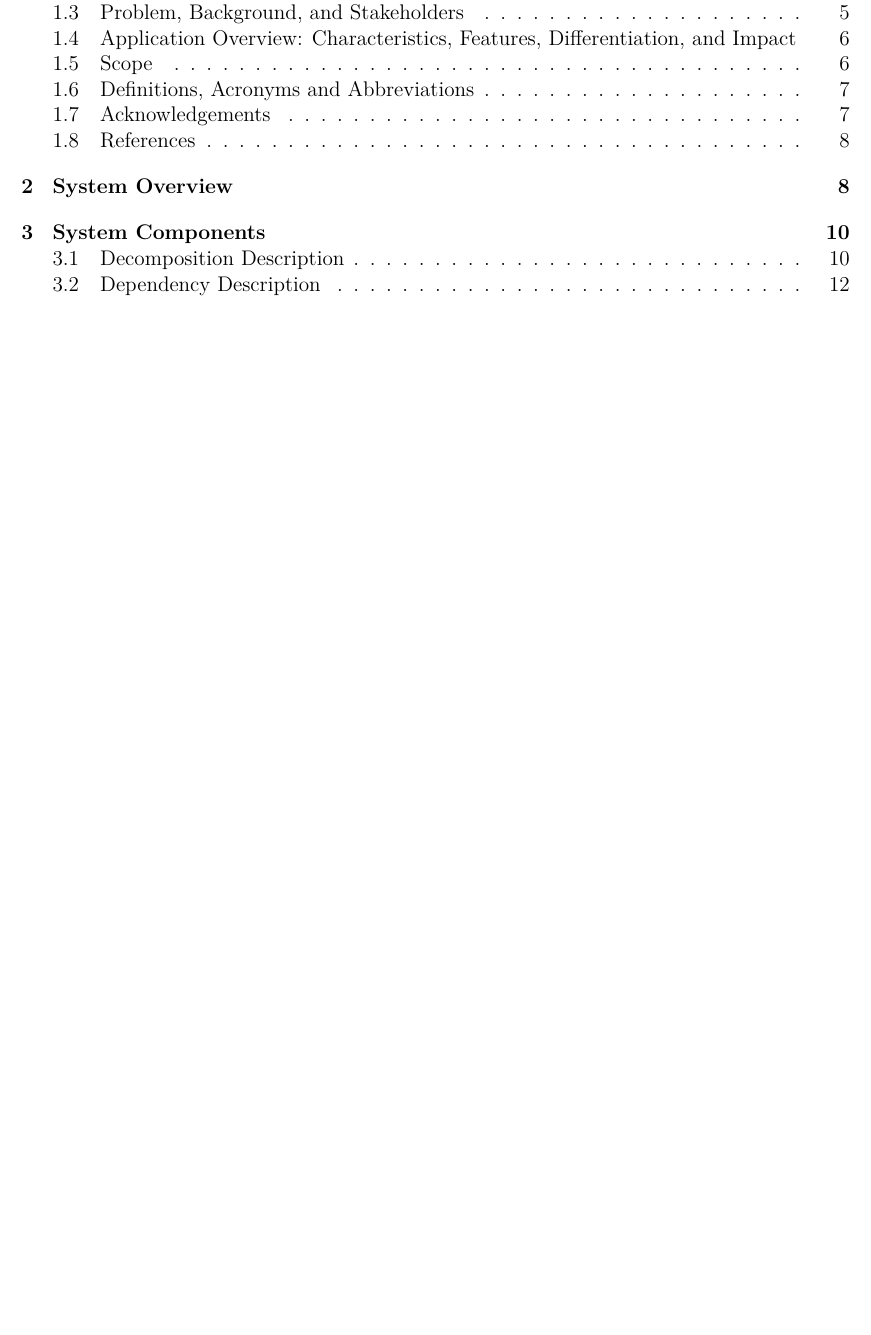
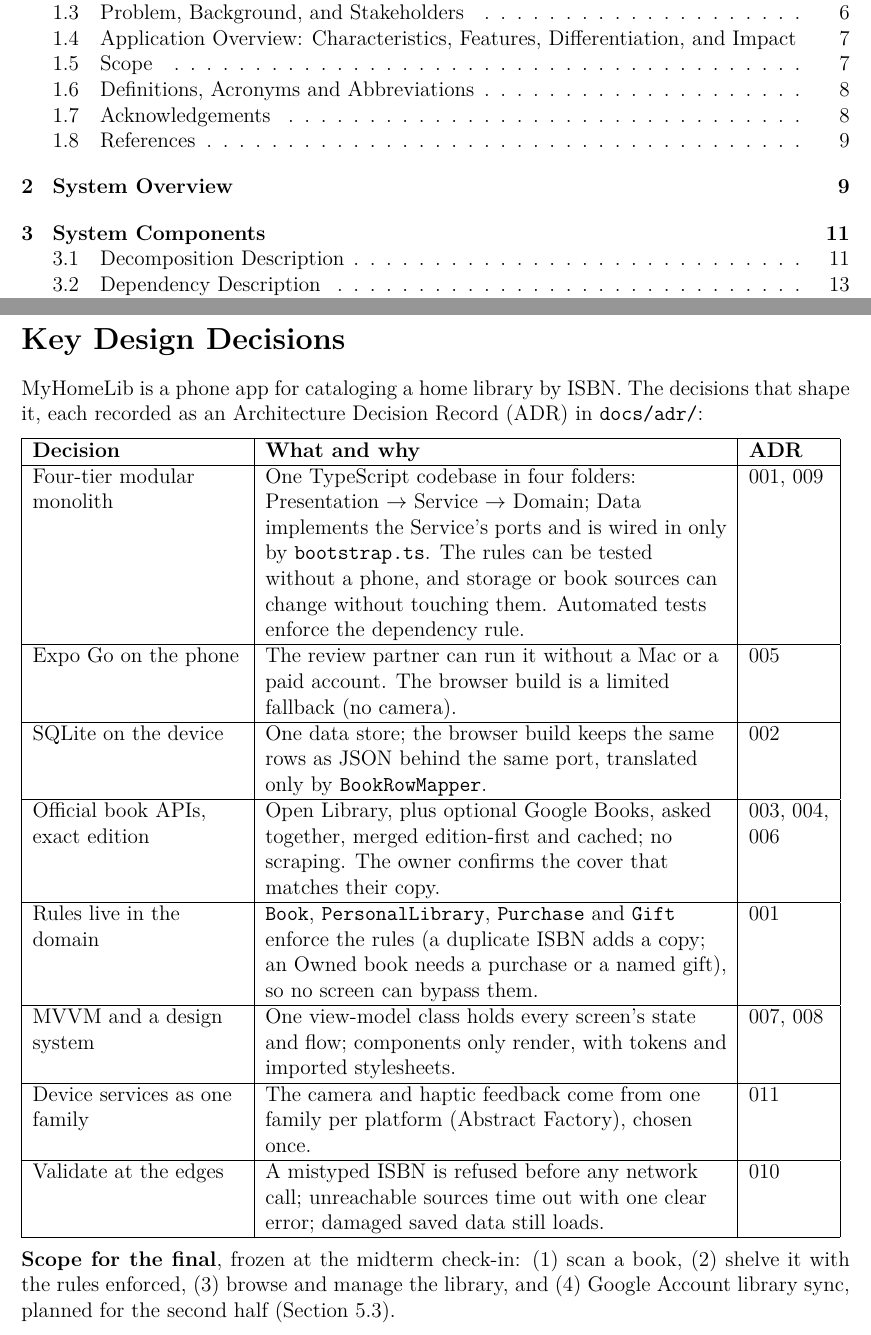
Before and after one commit to ghechavarria/cen5064-project-hechavarria, a LaTeX document (docs/design/DesignDocument_Hechavarria.tex): part of page 3 of 63 before the commit and two parts of pages 3 and 5 of 64 after it, the two joined at a grey line, cut so that both start at the same text, the shorter picture padded with empty space. Compiled offline with pdfLaTeX.

Commit message:
Design doc: lead with a one-page Key Design Decisions section
Dr. Bahreini's advice: lead with the decisions. Right after the contents, one table gives the architecture choice and each main decision with its ADR number, followed by the four core features of the frozen scope.

Refs #18

Co-Authored-By: Claude Opus 5.5 <noreply@anthropic.com>

```diff
--- a/docs/design/DesignDocument_Hechavarria.tex
+++ b/docs/design/DesignDocument_Hechavarria.tex
@@ -139,6 +139,40 @@ October 10, 2026
 
 \newpage
 
+\section*{Key Design Decisions}
+\addcontentsline{toc}{section}{Key Design Decisions}
+
+MyHomeLib is a phone app for cataloging a home library by ISBN. The decisions that shape it, each recorded as an Architecture Decision Record (ADR) in \texttt{docs/adr/}:
+
+\medskip
+\noindent
+\begin{tabular}{|L{4.2cm}|L{9.2cm}|L{1.6cm}|}
+\hline
+\textbf{Decision} & \textbf{What and why} & \textbf{ADR} \\
+\hline
+Four-tier modular monolith & One TypeScript codebase in four folders: Presentation $\rightarrow$ Service $\rightarrow$ Domain; Data implements the Service's ports and is wired in only by \texttt{bootstrap.ts}. The rules can be tested without a phone, and storage or book sources can change without touching them. Automated tests enforce the dependency rule. & 001, 009 \\
+\hline
+Expo Go on the phone & The review partner can run it without a Mac or a paid account. The browser build is a limited fallback (no camera). & 005 \\
+\hline
+SQLite on the device & One data store; the browser build keeps the same rows as JSON behind the same port, translated only by \texttt{BookRowMapper}. & 002 \\
+\hline
+Official book APIs, exact edition & Open Library, plus optional Google Books, asked together, merged edition-first and cached; no scraping. The owner confirms the cover that matches their copy. & 003, 004, 006 \\
+\hline
+Rules live in the domain & \texttt{Book}, \texttt{PersonalLibrary}, \texttt{Purchase} and \texttt{Gift} enforce the rules (a duplicate ISBN adds a copy; an Owned book needs a purchase or a named gift), so no screen can bypass them. & 001 \\
+\hline
+MVVM and a design system & One view-model class holds every screen's state and flow; components only render, with tokens and imported stylesheets. & 007, 008 \\
+\hline
+Device services as one family & The camera and haptic feedback come from one family per platform (Abstract Factory), chosen once. & 011 \\
+\hline
+Validate at the edges & A mistyped ISBN is refused before any network call; unreachable sources time out with one clear error; damaged saved data still loads. & 010 \\
+\hline
+\end{tabular}
+
+\medskip
+\noindent\textbf{Scope for the final}, frozen at the midterm check-in: (1) scan a book, (2) shelve it with the rules enforced, (3) browse and manage the library, and (4) Google Account library sync, planned for the second half (Section~\ref{sec:plan}).
+
+\newpage
+
 %==========================================================================
 \section{Introduction}
 
```
